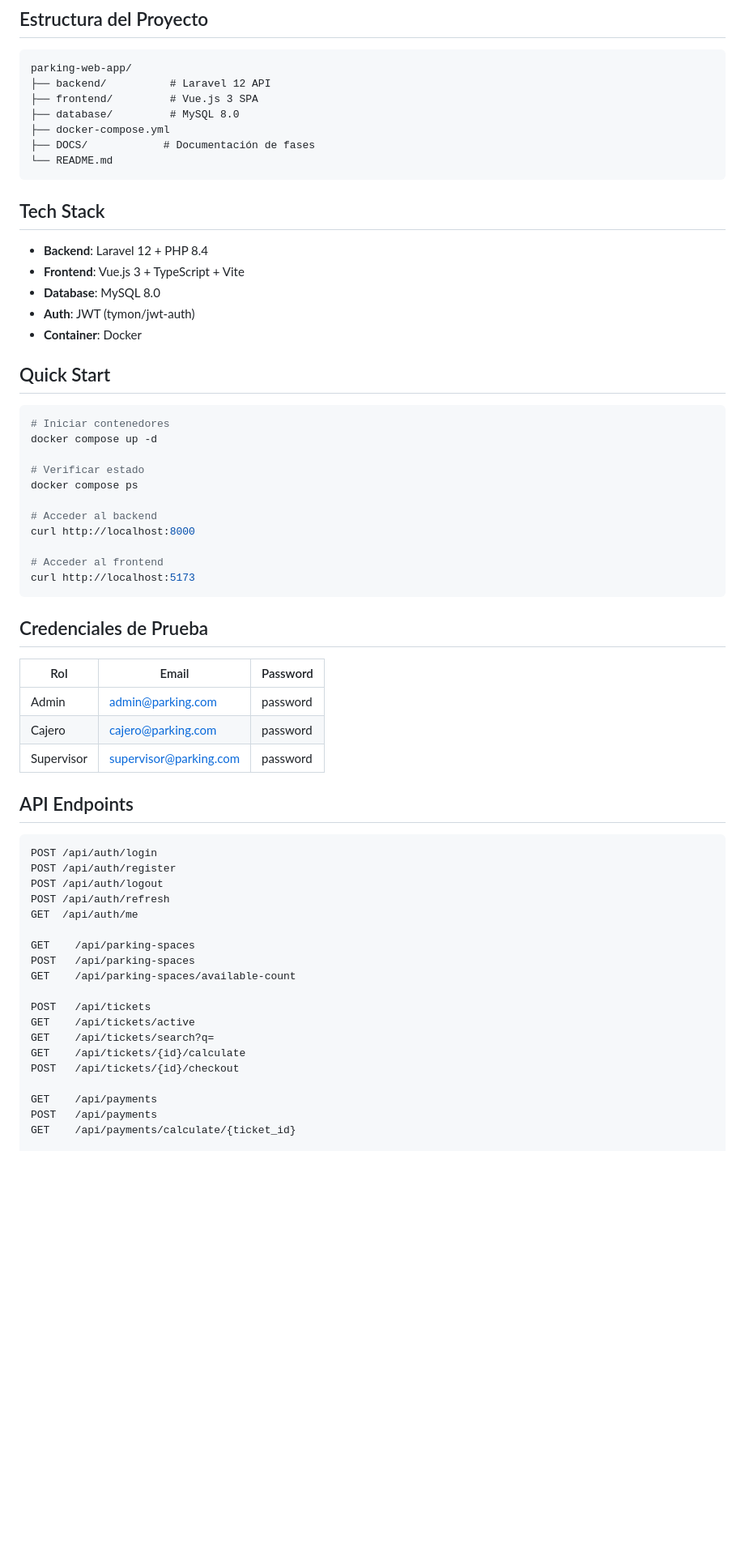
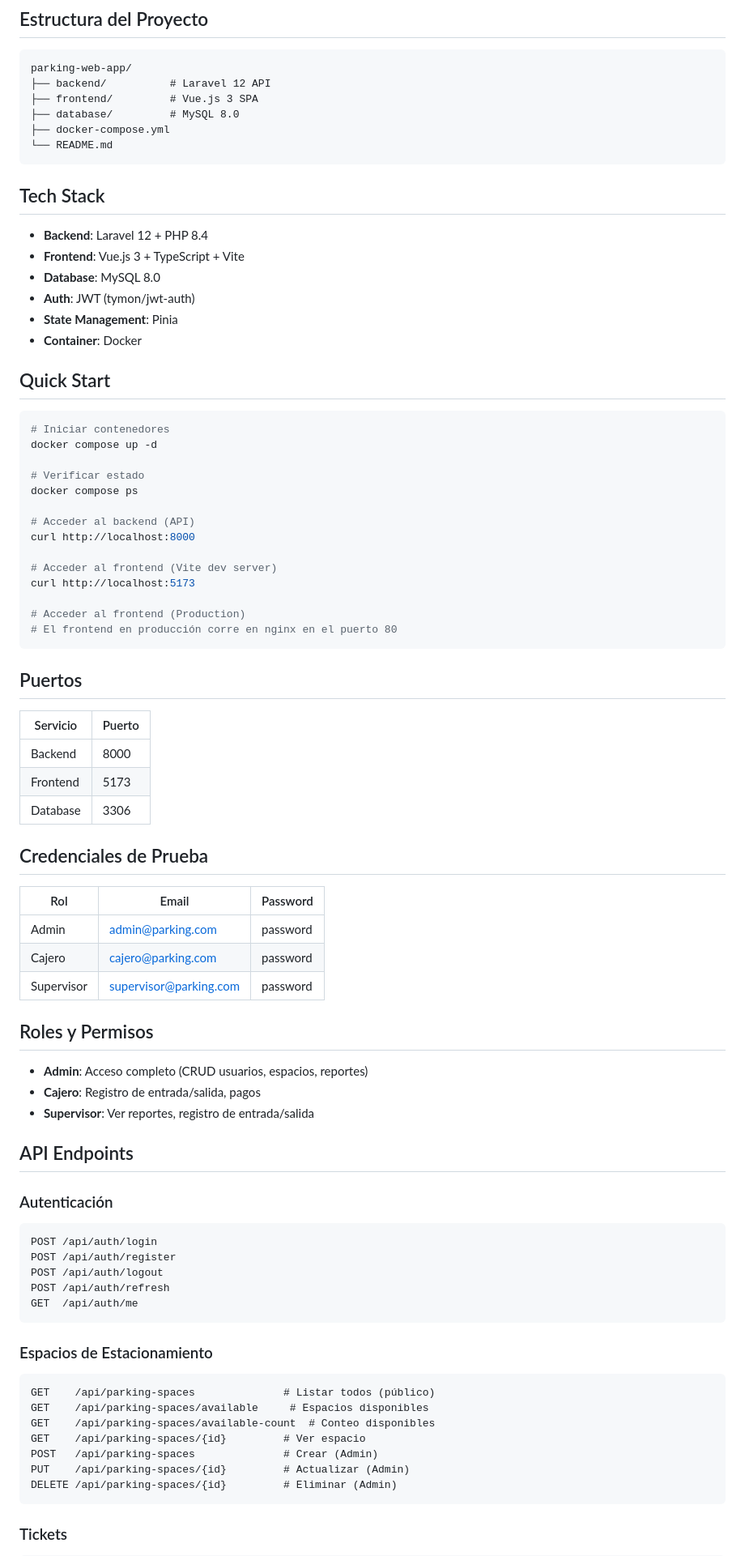
Before and after one commit to jcarloshg/Parking-Web-App, a Markdown page: README.md, the part around one of its changes. Shown at 81% size. Rendered like a GitHub page; blank space fills up the shorter version.

````diff
--- a/README.md
+++ b/README.md
@@ -10,7 +10,6 @@ parking-web-app/
 ├── frontend/         # Vue.js 3 SPA
 ├── database/         # MySQL 8.0
 ├── docker-compose.yml
-├── DOCS/            # Documentación de fases
 └── README.md
 ```
 
@@ -20,6 +19,7 @@ parking-web-app/
 - **Frontend**: Vue.js 3 + TypeScript + Vite
 - **Database**: MySQL 8.0
 - **Auth**: JWT (tymon/jwt-auth)
+- **State Management**: Pinia
 - **Container**: Docker
 
 ## Quick Start
@@ -31,12 +31,23 @@ docker compose up -d
 # Verificar estado
 docker compose ps
 
-# Acceder al backend
+# Acceder al backend (API)
 curl http://localhost:8000
 
-# Acceder al frontend
+# Acceder al frontend (Vite dev server)
 curl http://localhost:5173
+
+# Acceder al frontend (Production)
+# El frontend en producción corre en nginx en el puerto 80
 ```
+
+## Puertos
+
+| Servicio | Puerto |
+| -------- | ------ |
+| Backend  | 8000   |
+| Frontend | 5173   |
+| Database | 3306   |
 
 ## Credenciales de Prueba
 
@@ -46,7 +57,15 @@ curl http://localhost:5173
 | Cajero     | cajero@parking.com     | password |
 | Supervisor | supervisor@parking.com | password |
 
+## Roles y Permisos
+
+- **Admin**: Acceso completo (CRUD usuarios, espacios, reportes)
+- **Cajero**: Registro de entrada/salida, pagos
+- **Supervisor**: Ver reportes, registro de entrada/salida
+
 ## API Endpoints
+
+### Autenticación
 
 ```
 POST /api/auth/login
@@ -54,18 +73,19 @@ POST /api/auth/register
 POST /api/auth/logout
 POST /api/auth/refresh
 GET  /api/auth/me
+```
 
-GET    /api/parking-spaces
-POST   /api/parking-spaces
-GET    /api/parking-spaces/available-count
+### Espacios de Estacionamiento
 
-POST   /api/tickets
-GET    /api/tickets/active
-GET    /api/tickets/search?q=
-GET    /api/tickets/{id}/calculate
-POST   /api/tickets/{id}/checkout
+```
+GET    /api/parking-spaces              # Listar todos (público)
+GET    /api/parking-spaces/available     # Espacios disponibles
+GET    /api/parking-spaces/available-count  # Conteo disponibles
+GET    /api/parking-spaces/{id}         # Ver espacio
+POST   /api/parking-spaces              # Crear (Admin)
+PUT    /api/parking-spaces/{id}         # Actualizar (Admin)
+DELETE /api/parking-spaces/{id}         # Eliminar (Admin)
+```
 
-GET    /api/payments
-POST   /api/payments
-GET    /api/payments/calculate/{ticket_id}
+### Tickets
 
````
Also changed, not shown: other parts of README.md (+90 -17 lines).
